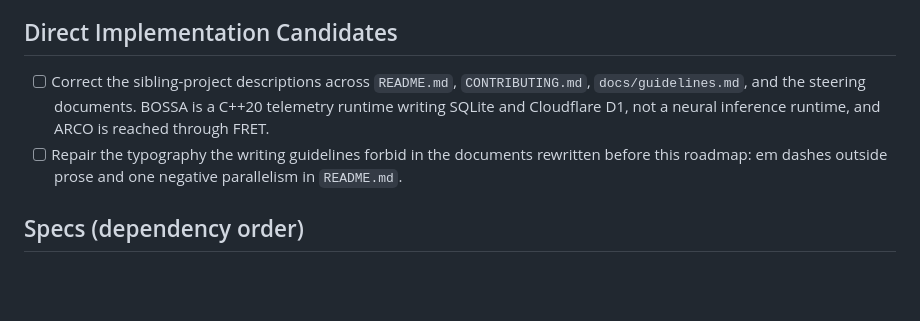
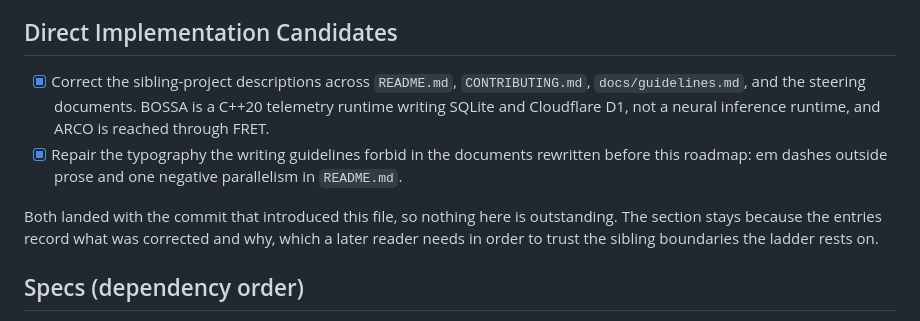
Before and after one commit to alexandrelheinen/clave, a Markdown page: .kiro/steering/roadmap.md, the part around the change. Rendered like a GitHub page; blank space fills up the shorter version.

Commit message:
Mark the sibling and typography corrections as landed
Both direct-implementation entries shipped in the commit that introduced the
roadmap, but stayed unchecked in it. Discovery and the spec-batch skill read
this file before proposing work, so an unchecked entry describing merged work
invites a second pass at it.

The entries stay rather than being deleted. What was corrected about BOSSA and
ARCO is the evidence behind the sibling boundaries the whole ladder rests on,
and a reader who finds those boundaries surprising needs to see why they were
changed.

Co-Authored-By: Claude Opus 5 <noreply@anthropic.com>

```diff
--- a/.kiro/steering/roadmap.md
+++ b/.kiro/steering/roadmap.md
@@ -241,13 +241,18 @@ pick decision or becomes a continuous action, and which consumer receives it.
 
 ## Direct Implementation Candidates
 
-- [ ] Correct the sibling-project descriptions across `README.md`,
+- [x] Correct the sibling-project descriptions across `README.md`,
   `CONTRIBUTING.md`, `docs/guidelines.md`, and the steering documents. BOSSA is
   a C++20 telemetry runtime writing SQLite and Cloudflare D1, not a neural
   inference runtime, and ARCO is reached through FRET.
-- [ ] Repair the typography the writing guidelines forbid in the documents
+- [x] Repair the typography the writing guidelines forbid in the documents
   rewritten before this roadmap: em dashes outside prose and one negative
   parallelism in `README.md`.
+
+Both landed with the commit that introduced this file, so nothing here is
+outstanding. The section stays because the entries record what was corrected
+and why, which a later reader needs in order to trust the sibling boundaries
+the ladder rests on.
 
 ## Specs (dependency order)
 
```
